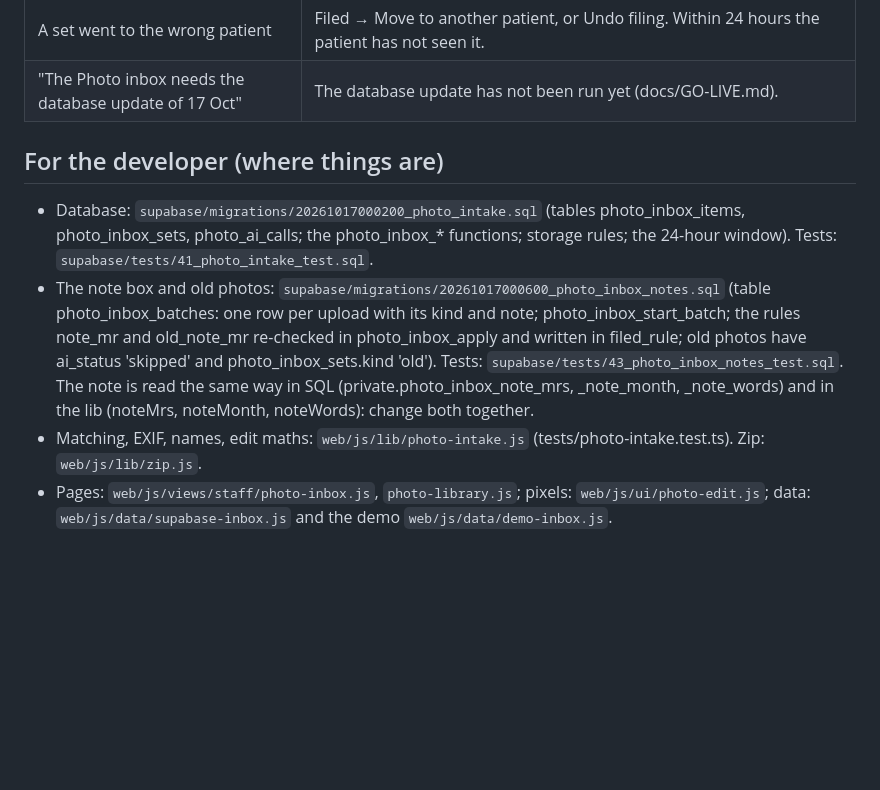
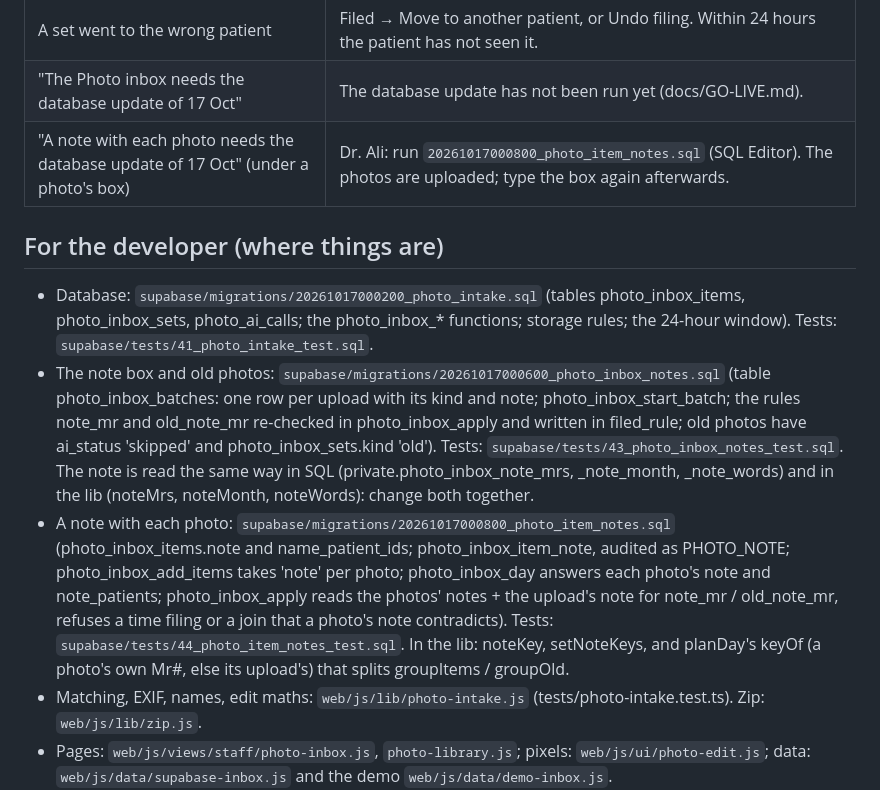
Before and after one commit to alirashid168/Clinic-Website, a Markdown page: docs/PHOTO-INTAKE.md, the part around one of its changes. GitHub-like rendering; blank space fills up the shorter version.

```diff
--- a/docs/PHOTO-INTAKE.md
+++ b/docs/PHOTO-INTAKE.md
@@ -239,6 +263,7 @@ If it says **"the Anthropic account has no credit left"**: console.anthropic.com
 | "Claude could not edit N photos: basic edit made" | Filed → Try Claude again. |
 | A set went to the wrong patient | Filed → Move to another patient, or Undo filing. Within 24 hours the patient has not seen it. |
 | "The Photo inbox needs the database update of 17 Oct" | The database update has not been run yet (docs/GO-LIVE.md). |
+| "A note with each photo needs the database update of 17 Oct" (under a photo's box) | Dr. Ali: run `20261017000800_photo_item_notes.sql` (SQL Editor). The photos are uploaded; type the box again afterwards. |
 
 ## For the developer (where things are)
 
@@ -249,6 +274,11 @@ If it says **"the Anthropic account has no credit left"**: console.anthropic.com
   filed_rule; old photos have ai_status 'skipped' and photo_inbox_sets.kind 'old'). Tests: `supabase/tests/43_photo_inbox_notes_test.sql`.
   The note is read the same way in SQL (private.photo_inbox_note_mrs, _note_month, _note_words) and in the lib (noteMrs, noteMonth,
   noteWords): change both together.
+- A note with each photo: `supabase/migrations/20261017000800_photo_item_notes.sql` (photo_inbox_items.note and name_patient_ids;
+  photo_inbox_item_note, audited as PHOTO_NOTE; photo_inbox_add_items takes 'note' per photo; photo_inbox_day answers each photo's note and
+  note_patients; photo_inbox_apply reads the photos' notes + the upload's note for note_mr / old_note_mr, refuses a time filing or a join
+  that a photo's note contradicts). Tests: `supabase/tests/44_photo_item_notes_test.sql`. In the lib: noteKey, setNoteKeys, and planDay's
+  keyOf (a photo's own Mr#, else its upload's) that splits groupItems / groupOld.
 - Matching, EXIF, names, edit maths: `web/js/lib/photo-intake.js` (tests/photo-intake.test.ts). Zip: `web/js/lib/zip.js`.
 - Pages: `web/js/views/staff/photo-inbox.js`, `photo-library.js`; pixels: `web/js/ui/photo-edit.js`; data:
   `web/js/data/supabase-inbox.js` and the demo `web/js/data/demo-inbox.js`.
```
Also changed, not shown: other parts of docs/PHOTO-INTAKE.md (+24 -0 lines).
